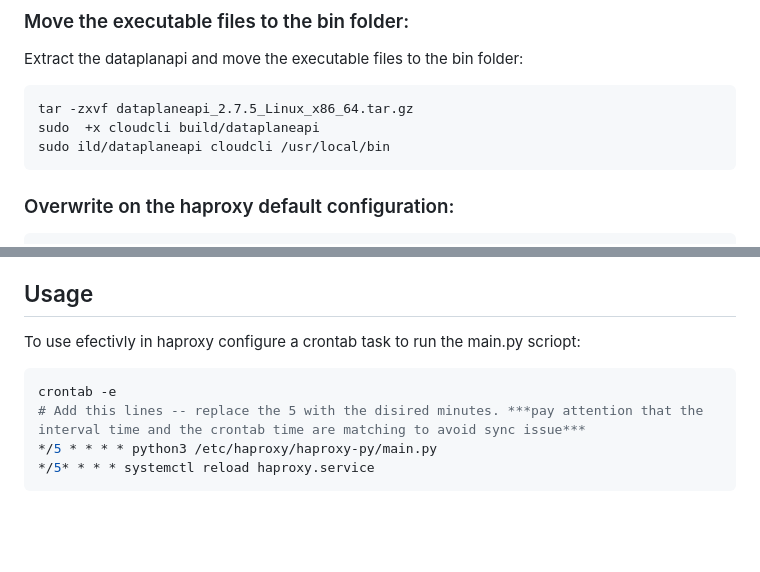
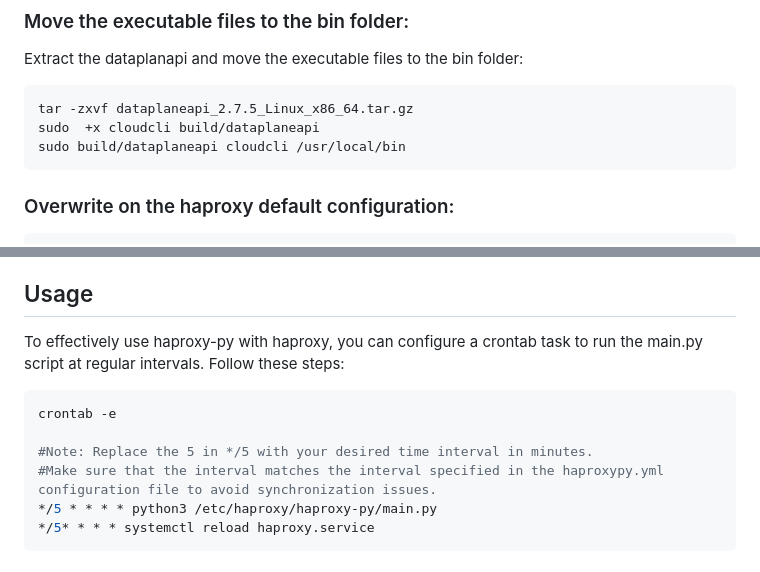
Before and after one commit to shimon-git/haproxy-py-vdi, a Markdown page: README.md, 2 parts joined by grey strips. GitHub-like rendering; blank space fills up the shorter version.

````diff
--- a/README.md
+++ b/README.md
@@ -78,7 +78,7 @@ Extract the dataplanapi and move the executable files to the bin folder:
 ```shell
 tar -zxvf dataplaneapi_2.7.5_Linux_x86_64.tar.gz
 sudo  +x cloudcli build/dataplaneapi
-sudo ild/dataplaneapi cloudcli /usr/local/bin
+sudo build/dataplaneapi cloudcli /usr/local/bin
 ```
 
 ### Overwrite on the haproxy default configuration:
@@ -127,11 +127,13 @@ Open the `haproxy/haproxy-py/haproxypy.yml` file and modify the following parame
 
 ## Usage
 
-To use efectivly in haproxy configure a crontab task to run the main.py scriopt:
+To effectively use haproxy-py with haproxy, you can configure a crontab task to run the main.py script at regular intervals. Follow these steps:
 
 ```shell
 crontab -e
-# Add this lines -- replace the 5 with the disired minutes. ***pay attention that the interval time and the crontab time are matching to avoid sync issue***
+
+#Note: Replace the 5 in */5 with your desired time interval in minutes.
+#Make sure that the interval matches the interval specified in the haproxypy.yml configuration file to avoid synchronization issues.
 */5 * * * * python3 /etc/haproxy/haproxy-py/main.py
 */5* * * * systemctl reload haproxy.service
 ```
````
